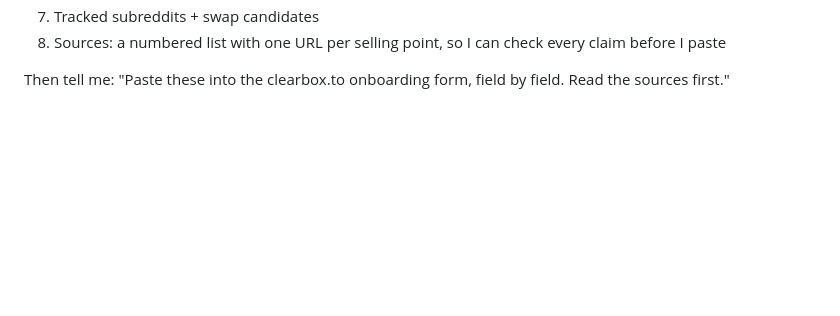
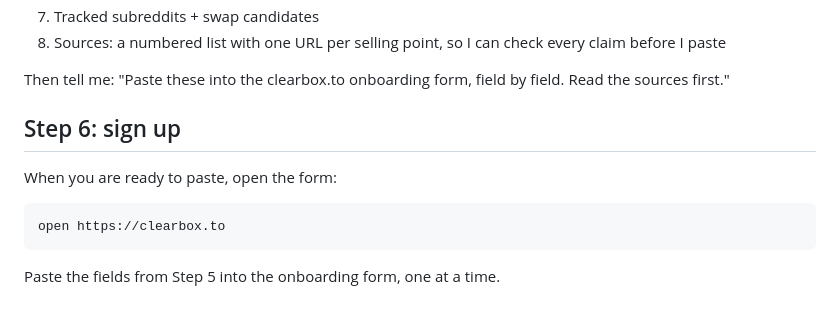
Before and after one commit to shawnla90/ClearboxGTM, a Markdown page: prompts/clearbox-onboarding.md, the part around the change. Rendered like a GitHub page; blank space fills up the shorter version.

````diff
--- a/prompts/clearbox-onboarding.md
+++ b/prompts/clearbox-onboarding.md
@@ -69,3 +69,13 @@ Give me plain text, no markdown formatting inside the answer blocks, in this ord
 8. Sources: a numbered list with one URL per selling point, so I can check every claim before I paste
 
 Then tell me: "Paste these into the clearbox.to onboarding form, field by field. Read the sources first."
+
+## Step 6: sign up
+
+When you are ready to paste, open the form:
+
+```bash
+open https://clearbox.to
+```
+
+Paste the fields from Step 5 into the onboarding form, one at a time.
````
Also changed, not shown: skills/clearbox-onboard/SKILL.md (+18 -1 lines).
